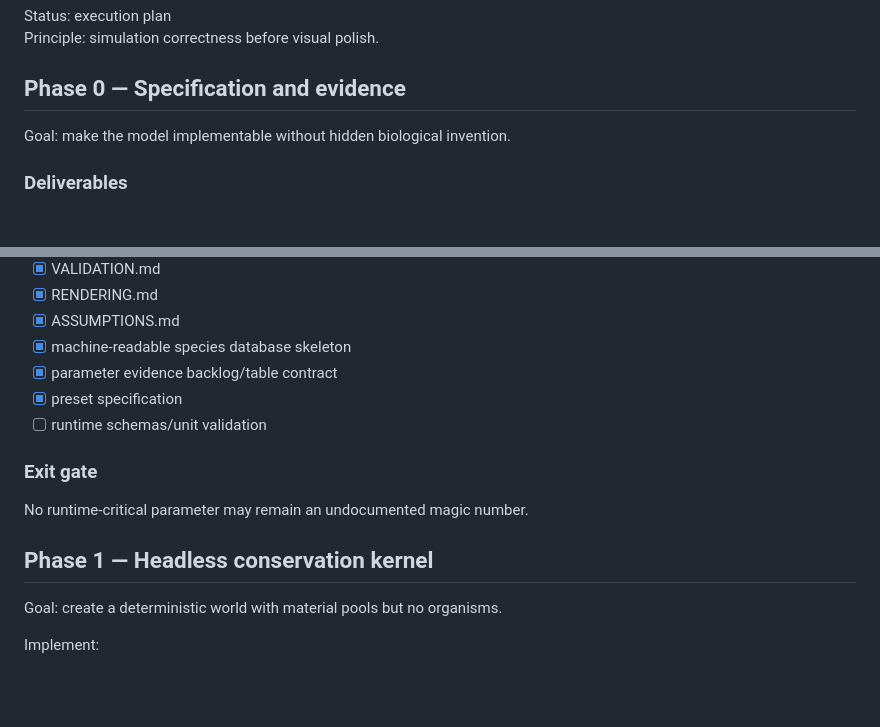
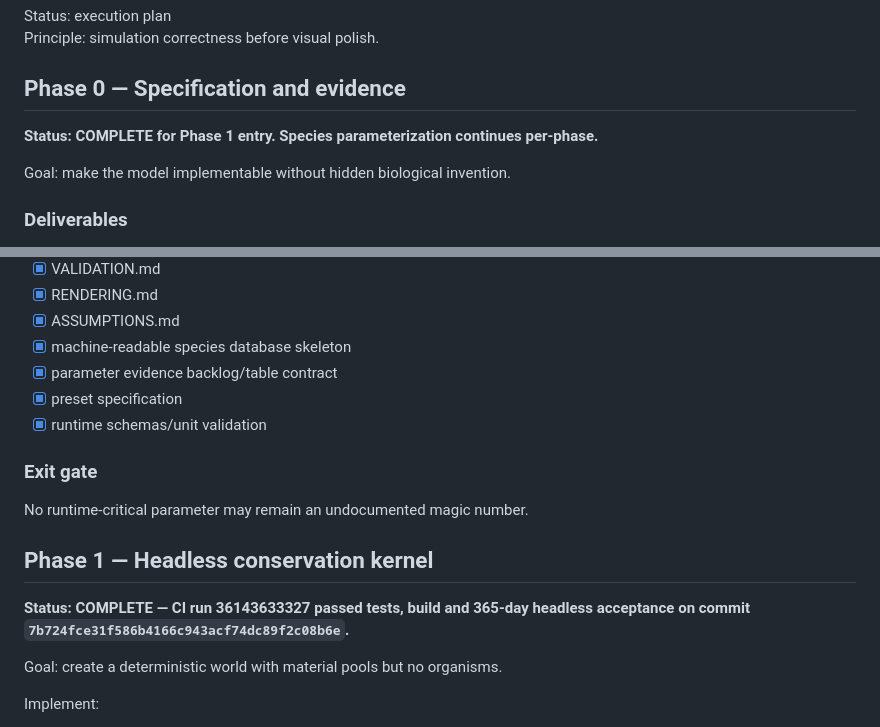
Before and after one commit to tim8es/simarium, a Markdown page: docs/IMPLEMENTATION_PLAN.md, 2 parts joined by grey strips. Rendered like a GitHub page; blank space fills up the shorter version.

Commit message:
docs: mark phase 1 acceptance complete

```diff
--- a/docs/IMPLEMENTATION_PLAN.md
+++ b/docs/IMPLEMENTATION_PLAN.md
@@ -4,6 +4,8 @@ Status: execution plan
 Principle: simulation correctness before visual polish.
 
 ## Phase 0 — Specification and evidence
+
+**Status: COMPLETE for Phase 1 entry. Species parameterization continues per-phase.**
 
 Goal: make the model implementable without hidden biological invention.
 
@@ -19,12 +21,14 @@ Goal: make the model implementable without hidden biological invention.
 - [x] machine-readable species database skeleton
 - [x] parameter evidence backlog/table contract
 - [x] preset specification
-- [ ] runtime schemas/unit validation
+- [x] runtime schemas/unit validation
 
 ### Exit gate
 No runtime-critical parameter may remain an undocumented magic number.
 
 ## Phase 1 — Headless conservation kernel
+
+**Status: COMPLETE — CI run 36143633327 passed tests, build and 365-day headless acceptance on commit `7b724fce31f586b4166c943acf74dc89f2c08b6e`.**
 
 Goal: create a deterministic world with material pools but no organisms.
 
```
